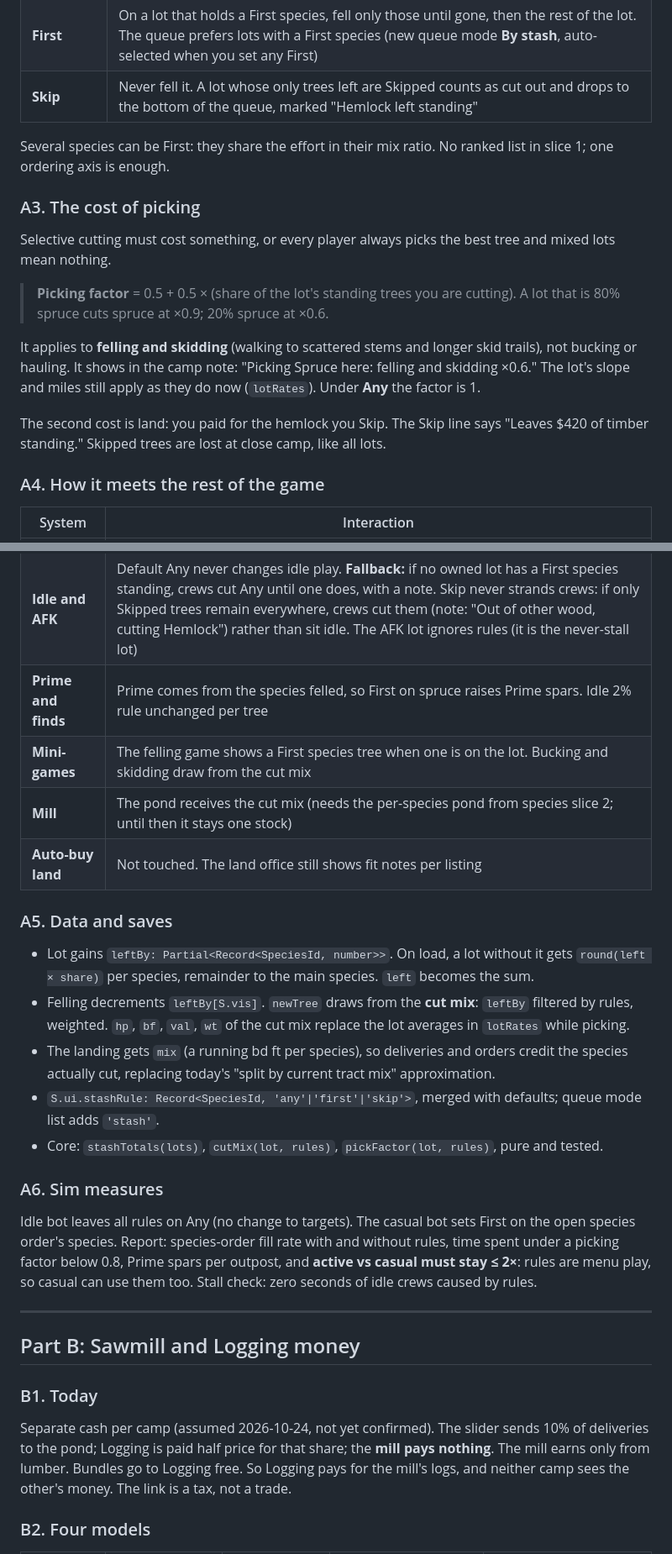
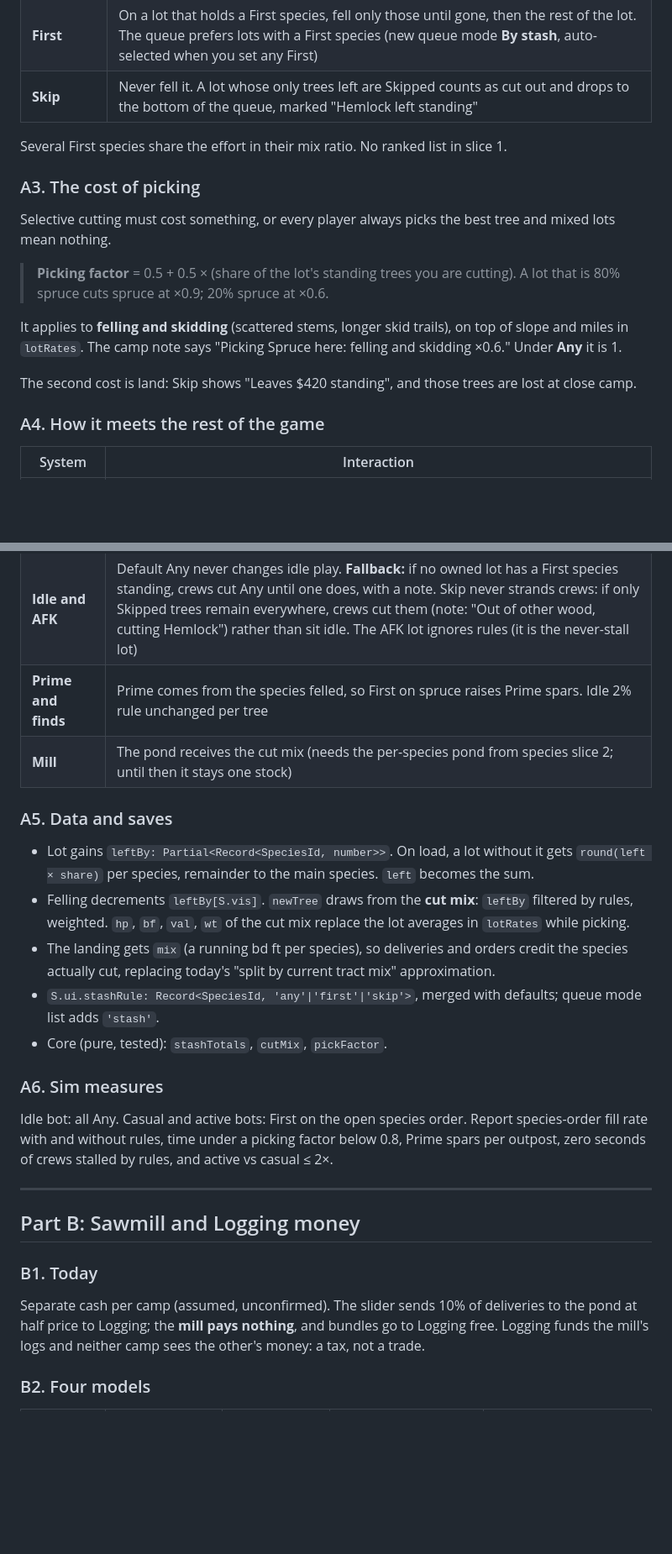
Before and after one commit to BigFable/outpost-company, a Markdown page: docs/design/lot-stash-and-camp-money.md, 2 parts joined by grey strips. Shown at 84% size. Drawn GitHub-style; blank space fills up the shorter version.

Commit message:
Design: trim lot stash and camp money doc to length
Co-Authored-By: Claude Opus 5.5 <noreply@anthropic.com>
Claude-Session: https://claude.ai/code/session_019j6LhHgY2r7JsabFdYjjDT

```diff
--- a/docs/design/lot-stash-and-camp-money.md
+++ b/docs/design/lot-stash-and-camp-money.md
@@ -40,7 +40,7 @@ One setting per species, saved for the camp (it survives close camp, like queue
 | **First** | On a lot that holds a First species, fell only those until gone, then the rest of the lot. The queue prefers lots with a First species (new queue mode **By stash**, auto-selected when you set any First) |
 | **Skip** | Never fell it. A lot whose only trees left are Skipped counts as cut out and drops to the bottom of the queue, marked "Hemlock left standing" |
 
-Several species can be First: they share the effort in their mix ratio. No ranked list in slice 1; one ordering axis is enough.
+Several First species share the effort in their mix ratio. No ranked list in slice 1.
 
 ### A3. The cost of picking
 
@@ -48,9 +48,9 @@ Selective cutting must cost something, or every player always picks the best tre
 
 > **Picking factor** = 0.5 + 0.5 × (share of the lot's standing trees you are cutting). A lot that is 80% spruce cuts spruce at ×0.9; 20% spruce at ×0.6.
 
-It applies to **felling and skidding** (walking to scattered stems and longer skid trails), not bucking or hauling. It shows in the camp note: "Picking Spruce here: felling and skidding ×0.6." The lot's slope and miles still apply as they do now (`lotRates`). Under **Any** the factor is 1.
+It applies to **felling and skidding** (scattered stems, longer skid trails), on top of slope and miles in `lotRates`. The camp note says "Picking Spruce here: felling and skidding ×0.6." Under **Any** it is 1.
 
-The second cost is land: you paid for the hemlock you Skip. The Skip line says "Leaves $420 of timber standing." Skipped trees are lost at close camp, like all lots.
+The second cost is land: Skip shows "Leaves $420 standing", and those trees are lost at close camp.
 
 ### A4. How it meets the rest of the game
 
@@ -61,9 +61,7 @@ The second cost is land: you paid for the hemlock you Skip. The Skip line says "
 | **Order fit notes** | `orderFit` reads the cut mix and the picking factor, so "Fills about 60% of the Spruce order" stays honest |
 | **Idle and AFK** | Default Any never changes idle play. **Fallback:** if no owned lot has a First species standing, crews cut Any until one does, with a note. Skip never strands crews: if only Skipped trees remain everywhere, crews cut them (note: "Out of other wood, cutting Hemlock") rather than sit idle. The AFK lot ignores rules (it is the never-stall lot) |
 | **Prime and finds** | Prime comes from the species felled, so First on spruce raises Prime spars. Idle 2% rule unchanged per tree |
-| **Mini-games** | The felling game shows a First species tree when one is on the lot. Bucking and skidding draw from the cut mix |
 | **Mill** | The pond receives the cut mix (needs the per-species pond from species slice 2; until then it stays one stock) |
-| **Auto-buy land** | Not touched. The land office still shows fit notes per listing |
 
 ### A5. Data and saves
 
@@ -71,11 +69,11 @@ The second cost is land: you paid for the hemlock you Skip. The Skip line says "
 - Felling decrements `leftBy[S.vis]`. `newTree` draws from the **cut mix**: `leftBy` filtered by rules, weighted. `hp`, `bf`, `val`, `wt` of the cut mix replace the lot averages in `lotRates` while picking.
 - The landing gets `mix` (a running bd ft per species), so deliveries and orders credit the species actually cut, replacing today's "split by current tract mix" approximation.
 - `S.ui.stashRule: Record<SpeciesId, 'any'|'first'|'skip'>`, merged with defaults; queue mode list adds `'stash'`.
-- Core: `stashTotals(lots)`, `cutMix(lot, rules)`, `pickFactor(lot, rules)`, pure and tested.
+- Core (pure, tested): `stashTotals`, `cutMix`, `pickFactor`.
 
 ### A6. Sim measures
 
-Idle bot leaves all rules on Any (no change to targets). The casual bot sets First on the open species order's species. Report: species-order fill rate with and without rules, time spent under a picking factor below 0.8, Prime spars per outpost, and **active vs casual must stay ≤ 2×**: rules are menu play, so casual can use them too. Stall check: zero seconds of idle crews caused by rules.
+Idle bot: all Any. Casual and active bots: First on the open species order. Report species-order fill rate with and without rules, time under a picking factor below 0.8, Prime spars per outpost, zero seconds of crews stalled by rules, and active vs casual ≤ 2×.
 
 ---
 
@@ -83,7 +81,7 @@ Idle bot leaves all rules on Any (no change to targets). The casual bot sets Fir
 
 ### B1. Today
 
-Separate cash per camp (assumed 2026-10-24, not yet confirmed). The slider sends 10% of deliveries to the pond; Logging is paid half price for that share; the **mill pays nothing**. The mill earns only from lumber. Bundles go to Logging free. So Logging pays for the mill's logs, and neither camp sees the other's money. The link is a tax, not a trade.
+Separate cash per camp (assumed, unconfirmed). The slider sends 10% of deliveries to the pond at half price to Logging; the **mill pays nothing**, and bundles go to Logging free. Logging funds the mill's logs and neither camp sees the other's money: a tax, not a trade.
 
 ### B2. Four models
 
```
Also changed, not shown: other parts of docs/design/lot-stash-and-camp-money.md (+4 -6 lines).
